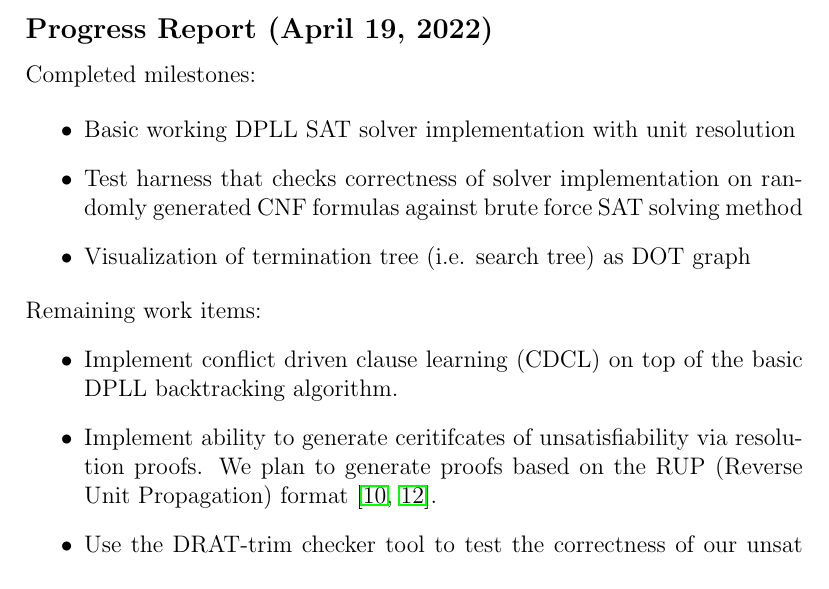
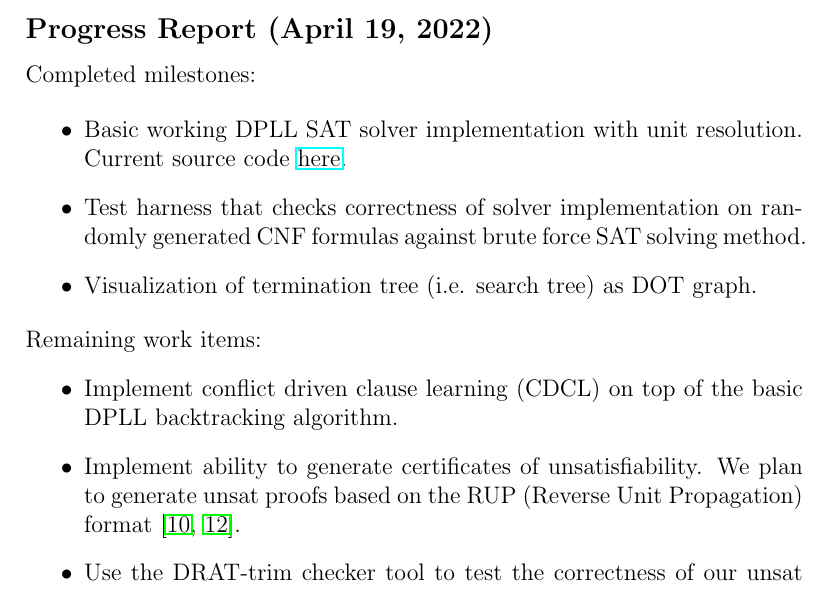
Before and after one commit to will62794/mysat, a LaTeX document (report/report.tex): part of page 2 of 4, cut so that both start at the same text. Compiled offline with pdfLaTeX.

Commit message:
save updates

```diff
--- a/report/report.tex
+++ b/report/report.tex
@@ -25,14 +25,14 @@ The overall goal is to implement a CDCL based  SAT solver in C++ that accepts in
 Completed milestones:
 
 \begin{itemize}
-    \item Basic working DPLL SAT solver implementation with unit resolution
-    \item Test harness that checks correctness of solver implementation on randomly generated CNF formulas against brute force SAT solving method
-    \item Visualization of termination tree (i.e. search tree) as DOT graph
+    \item Basic working DPLL SAT solver implementation with unit resolution. Current source code \href{https://github.com/will62794/mysat}{here}.
+    \item Test harness that checks correctness of solver implementation on randomly generated CNF formulas against brute force SAT solving method.
+    \item Visualization of termination tree (i.e. search tree) as DOT graph.
 \end{itemize}
 Remaining work items:
 \begin{itemize}
     \item Implement conflict driven clause learning (CDCL) on top of the basic DPLL backtracking algorithm.
-    \item Implement ability to generate ceritifcates of unsatisfiability via resolution proofs. We plan to generate proofs based on the RUP (Reverse Unit Propagation) format \cite{goldberg03,heule13}.
+    \item Implement ability to generate certificates of unsatisfiability. We plan to generate unsat proofs based on the RUP (Reverse Unit Propagation) format \cite{goldberg03,heule13}.
     \item Use the DRAT-trim checker tool to test the correctness of our unsat proofs \cite{drattrimtool}.
     \item Evaluate our CDCL SAT solver implementation on varied benchmark set and compare its performance to Kissat\cite{2020kissat}, which won the main track of SAT 2020 competition.
     % We will use the DRAT-trim checker tool to verify the correctness of our proofs.
```
Also changed, not shown: report/report.pdf.
